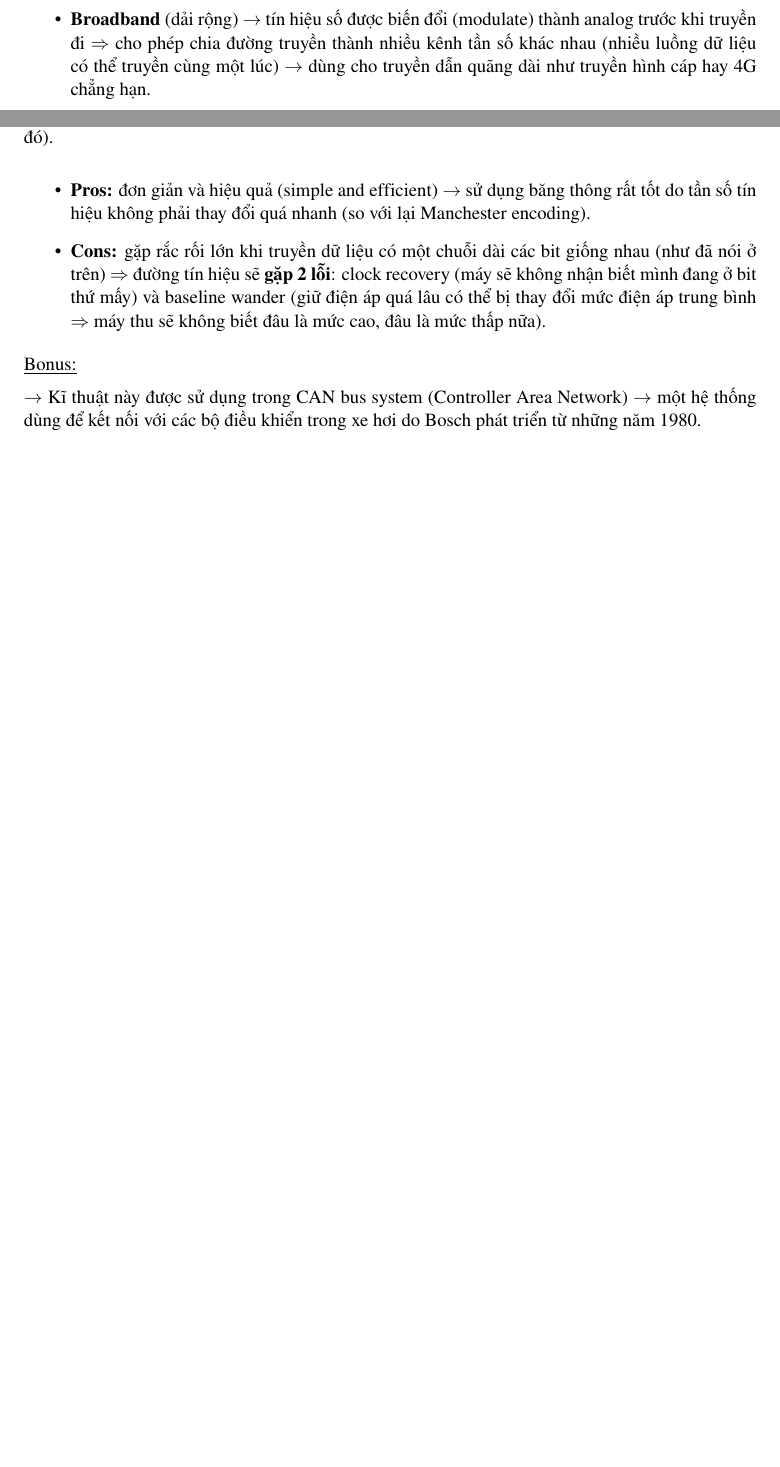
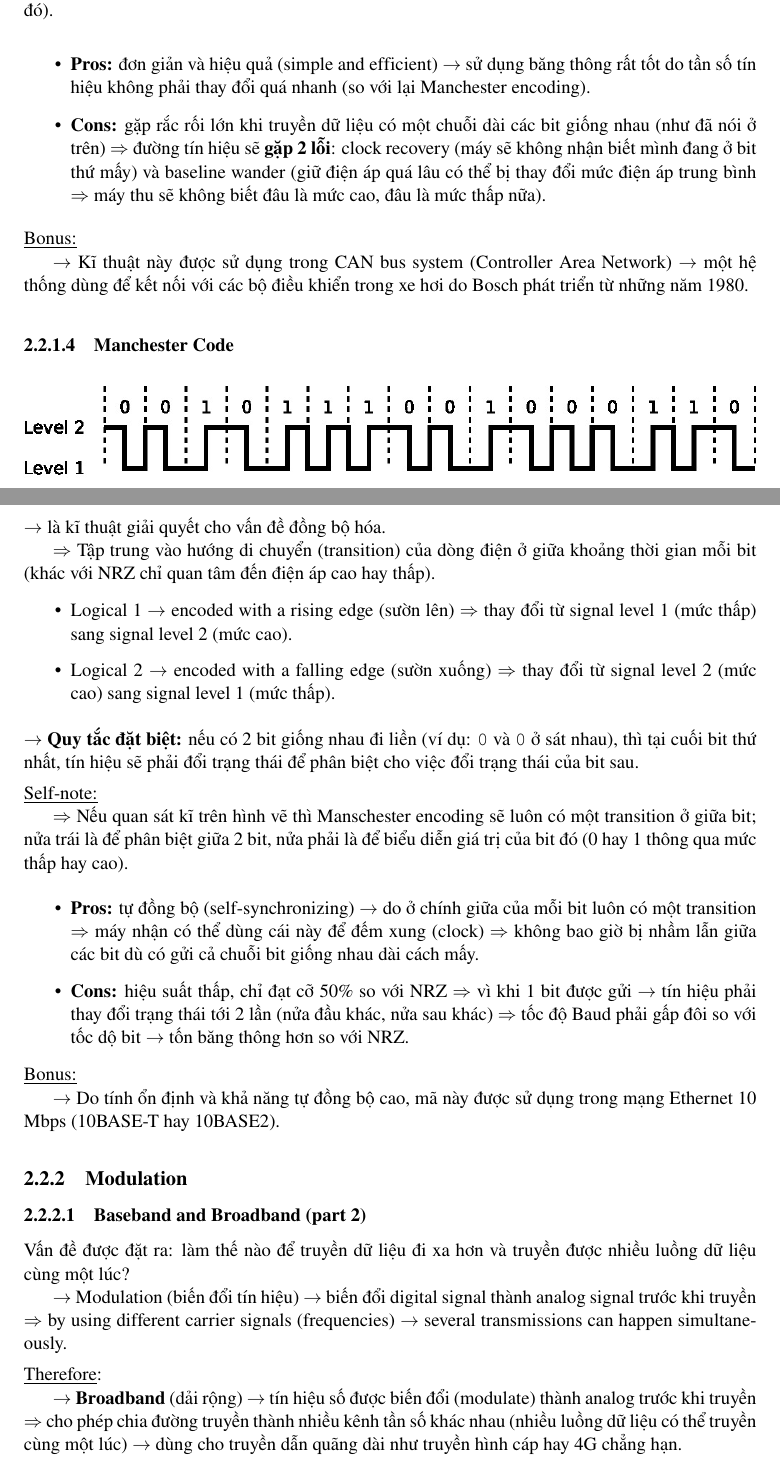
Before and after one commit to dhtson/CompNet_Notes, a LaTeX document (main.tex, which reads chapters/chap_2.tex): two parts of pages 35 and 36 of 36 before the commit and two parts of pages 37 and 38 of 39 after it, joined at a grey line, cut so that both start at the same text, the shorter picture padded with empty space. Compiled offline with pdfLaTeX.

Commit message:
[Update]: Lecture Notes and Github Version

```diff
--- a/chapters/chap_2.tex
+++ b/chapters/chap_2.tex
@@ -496,5 +494,5 @@ Có 2 cách:
-    \item \textbf{Broadband} (dải rộng) $\rightarrow$ tín hiệu số được biến đổi (modulate) thành analog trước khi truyền đi $\Rightarrow$ cho phép chia đường truyền thành nhiều kênh tần số khác nhau (nhiều luồng dữ liệu có thể truyền cùng một lúc) $\rightarrow$ dùng cho truyền dẫn quãng dài như truyền hình cáp hay 4G chẳng hạn.
-\end{itemize}
+\textbf{$\rightarrow$ Baseband} (dải cơ sở) $\rightarrow$ truyền tín hiệu nguyên bản (transmitted as is); tín hiệu số (xung vuông) được đẩy trực tiếp lên dây $\Rightarrow$ cần có data encoding để quy định rõ các mức điện áp 0 hay 1 $\rightarrow$ thường dùng cho mạng LAN hoặc kết nối ngắn.
+\medskip
 
 \subsubsection{Encoding Schemes}
 
@@ -558,8 +556,62 @@ $\rightarrow$ Khác với mã RZ (Return-to-Zero) $\rightarrow$ nếu là bit 1
 
 \noindent
 \underline{Bonus:}
+
+$\rightarrow$ Kĩ thuật này được sử dụng trong CAN bus system (Controller Area Network) $\rightarrow$ một hệ thống dùng để kết nối với các bộ điều khiển trong xe hơi do Bosch phát triển từ những năm 1980.
+\medskip
+
+\subsubsection{Manchester Code}
+
+\begin{figure}[h]
+    \centering
+    \includegraphics[width=1\textwidth]{assets/chap_2/man_code.jpg}
+\end{figure}
 \medskip
 
 \noindent
-$\rightarrow$ Kĩ thuật này được sử dụng trong CAN bus system (Controller Area Network) $\rightarrow$ một hệ thống dùng để kết nối với các bộ điều khiển trong xe hơi do Bosch phát triển từ những năm 1980.
+$\rightarrow$ là kĩ thuật giải quyết cho vấn đề đồng bộ hóa.
+
+$\Rightarrow$ Tập trung vào hướng di chuyển (transition) của dòng điện ở giữa khoảng thời gian mỗi bit (khác với NRZ chỉ quan tâm đến điện áp cao hay thấp).
+
+\begin{itemize}
+    \item Logical 1 $\rightarrow$ encoded with a rising edge (sườn lên) $\Rightarrow$ thay đổi từ signal level 1 (mức thấp) sang signal level 2 (mức cao).
+    \item Logical 2 $\rightarrow$ encoded with a falling edge (sườn xuống) $\Rightarrow$ thay đổi từ signal level 2 (mức cao) sang signal level 1 (mức thấp).
+\end{itemize}
 \medskip
+
+\noindent
+\textbf{$\rightarrow$ Quy tắc đặt biệt:} nếu có 2 bit giống nhau đi liền (ví dụ: \texttt{0} và \texttt{0} ở sát nhau), thì tại cuối bit thứ nhất, tín hiệu sẽ phải đổi trạng thái để phân biệt cho việc đổi trạng thái của bit sau.
+\medskip
+
+\noindent
+\underline{Self-note:}
+
+$\Rightarrow$ Nếu quan sát kĩ trên hình vẽ thì Manschester encoding sẽ luôn có một transition ở giữa bit; nửa trái là để phân biệt giữa 2 bit, nửa phải là để biểu diễn giá trị của bit đó (0 hay 1 thông qua mức thấp hay cao).
+\medskip
+
+\begin{itemize}
+    \item \textbf{Pros:} tự đồng bộ (self-synchronizing) $\rightarrow$ do ở chính giữa của mỗi bit luôn có một transition $\Rightarrow$ máy nhận có thể dùng cái này để đếm xung (clock) $\Rightarrow$ không bao giờ bị nhầm lẫn giữa các bit dù có gửi cả chuỗi bit giống nhau dài cách mấy.
+    \item \textbf{Cons:} hiệu suất thấp, chỉ đạt cỡ 50\% so với NRZ $\Rightarrow$ vì khi 1 bit được gửi $\rightarrow$ tín hiệu phải thay đổi trạng thái tới 2 lần (nửa đầu khác, nửa sau khác) $\Rightarrow$ tốc độ Baud phải gấp đôi so với tốc dộ bit $\rightarrow$ tốn băng thông hơn so với NRZ.
+\end{itemize}
+
+\noindent
+\underline{Bonus:}
+
+$\rightarrow$ Do tính ổn định và khả năng tự đồng bộ cao, mã này được sử dụng trong mạng Ethernet 10 Mbps (10BASE-T hay 10BASE2).
+\medskip
+
+\subsection{Modulation}
+
+\subsubsection{Baseband and Broadband (part 2)}
+
+\noindent
+Vấn đề được đặt ra: làm thế nào để truyền dữ liệu đi xa hơn và truyền được nhiều luồng dữ liệu cùng một lúc?
+
+$\rightarrow$ Modulation (biến đổi tín hiệu) $\rightarrow$ biến đổi digital signal thành analog signal trước khi truyền $\Rightarrow$ by using different carrier signals (frequencies) $\rightarrow$ several transmissions can happen simultaneously.
+\medskip
+
+\noindent
+\underline{Therefore}:
+
+\textbf{$\rightarrow$ Broadband} (dải rộng) $\rightarrow$ tín hiệu số được biến đổi (modulate) thành analog trước khi truyền $\Rightarrow$ cho phép chia đường truyền thành nhiều kênh tần số khác nhau (nhiều luồng dữ liệu có thể truyền cùng một lúc) $\rightarrow$ dùng cho truyền dẫn quãng dài như truyền hình cáp hay 4G chẳng hạn.
+\medskip
```
Also changed, not shown: .github/workflows/build_latex.yml (+1 -1 lines), assets/chap_2/electro_mag_wave.png (added), assets/chap_2/man_code.jpg (added), assets/chap_2/modem_illust.png (added), main.pdf, chapters/chap_2.tex (45 more changed lines).
